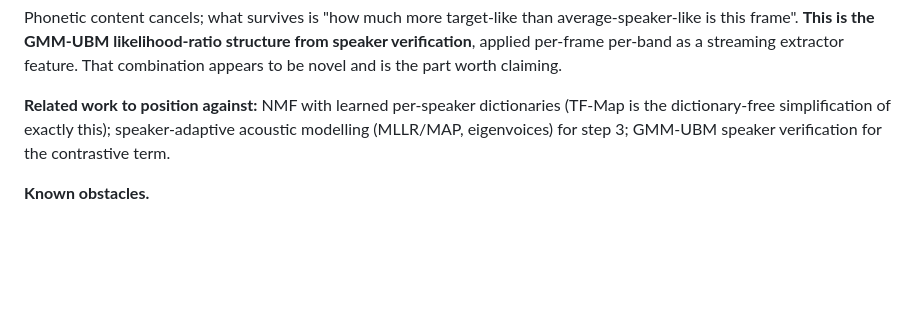
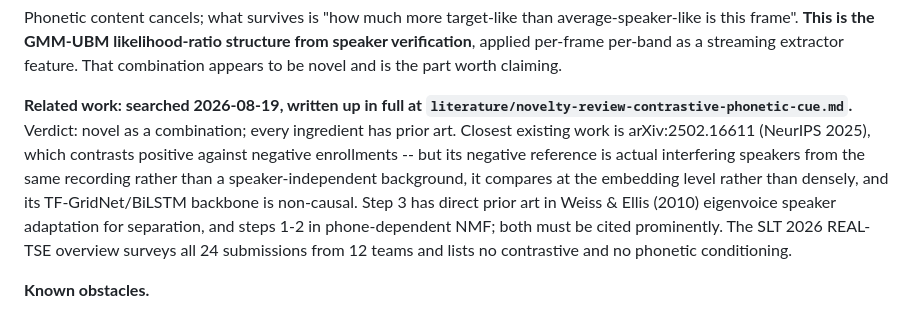
Before and after one commit to grantxxcoder/TargetSpeakerExtractor, a Markdown page: docs/decisions/decisions-pending.md, the part around the change. GitHub-like rendering; blank space fills up the shorter version.

Commit message:
M1: Research into novel addition

```diff
--- a/docs/decisions/decisions-pending.md
+++ b/docs/decisions/decisions-pending.md
@@ -171,10 +171,17 @@ structure from speaker verification**, applied per-frame per-band as a streaming
 extractor feature. That combination appears to be novel and is the part worth
 claiming.
 
-**Related work to position against:** NMF with learned per-speaker dictionaries
-(TF-Map is the dictionary-free simplification of exactly this); speaker-adaptive
-acoustic modelling (MLLR/MAP, eigenvoices) for step 3; GMM-UBM speaker
-verification for the contrastive term.
+**Related work: searched 2026-08-19, written up in full at
+`literature/novelty-review-contrastive-phonetic-cue.md`.** Verdict: novel as a
+combination; every ingredient has prior art. Closest existing work is
+arXiv:2502.16611 (NeurIPS 2025), which contrasts positive against negative
+enrollments -- but its negative reference is actual interfering speakers from the
+same recording rather than a speaker-independent background, it compares at the
+embedding level rather than densely, and its TF-GridNet/BiLSTM backbone is
+non-causal. Step 3 has direct prior art in Weiss & Ellis (2010) eigenvoice
+speaker adaptation for separation, and steps 1-2 in phone-dependent NMF; both must
+be cited prominently. The SLT 2026 REAL-TSE overview surveys all 24 submissions
+from 12 teams and lists no contrastive and no phonetic conditioning.
 
 **Known obstacles.**
 
```
Also changed, not shown: literature/novelty-review-contrastive-phonetic-cue.md (added, +204 -0 lines).
